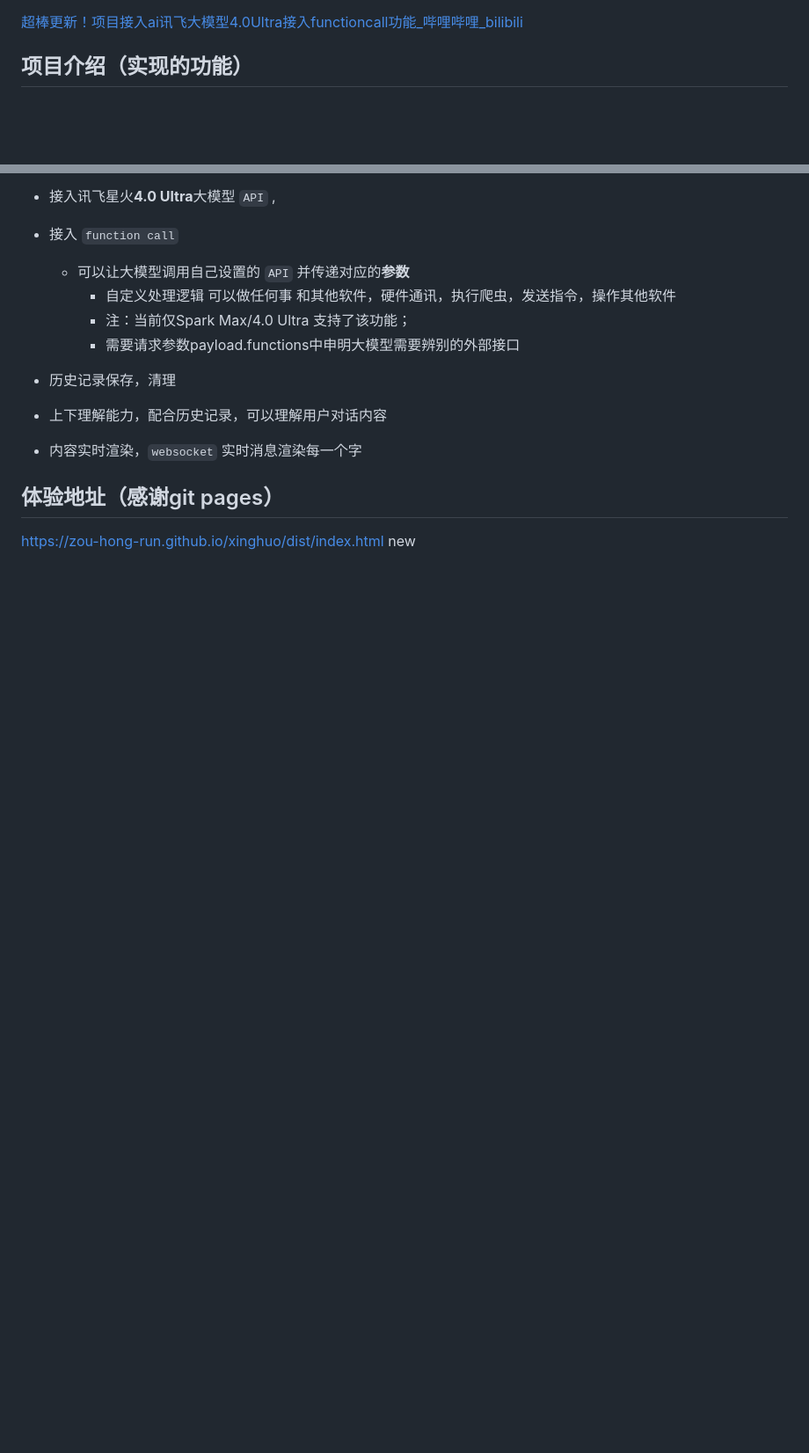
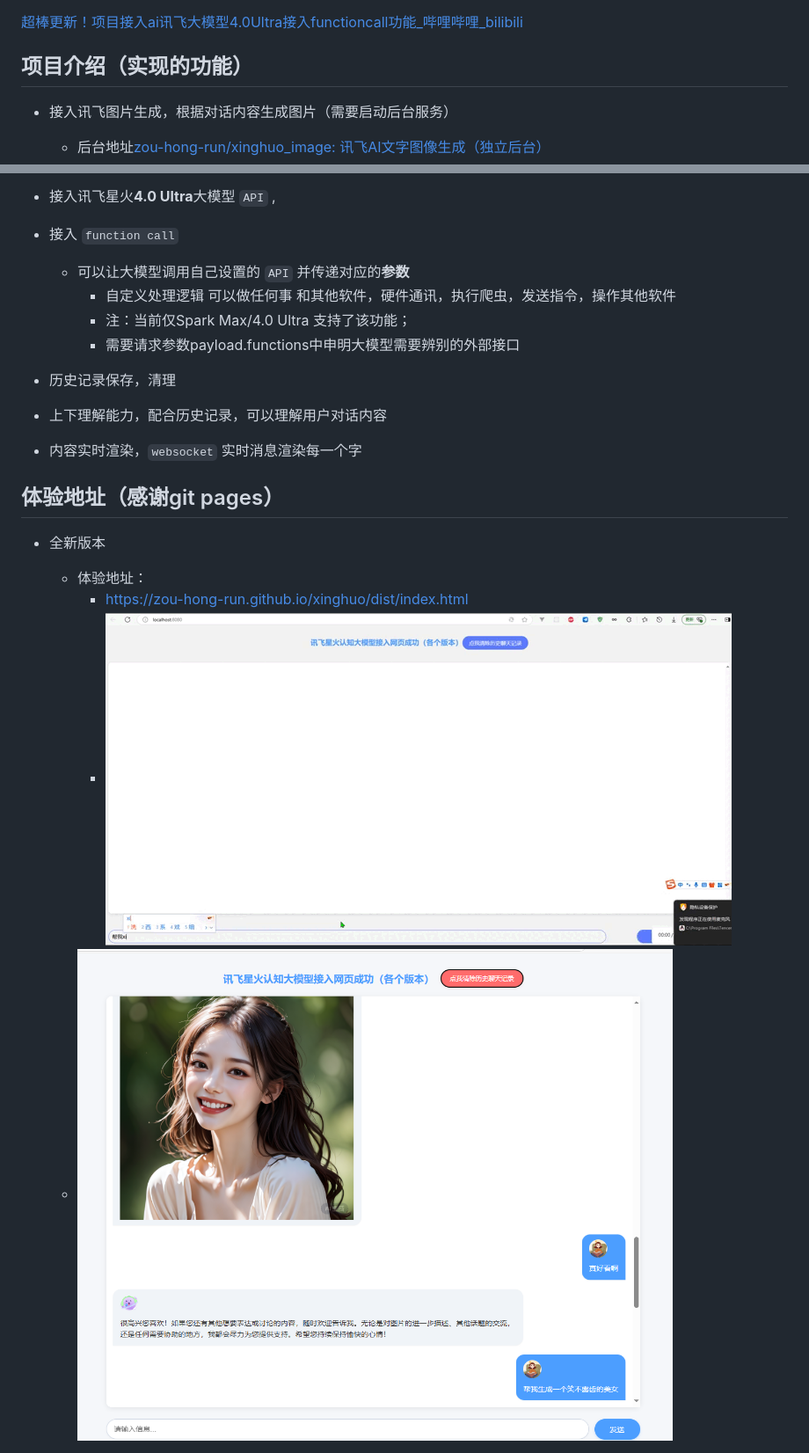
Before and after one commit to zou-hong-run/xinghuo, a Markdown page: readme.md, 2 parts joined by grey strips. Shown: that part at 88% size. Rendered like a GitHub page; pictures changed too: readme.assets/image-20250404123639923.png (added); blank space fills up the shorter version.

```diff
--- a/readme.md
+++ b/readme.md
@@ -19,6 +19,10 @@
 
 ## 项目介绍（实现的功能）
 
+- 接入讯飞图片生成，根据对话内容生成图片（需要启动后台服务）
+
+  - 后台地址[zou-hong-run/xinghuo_image: 讯飞AI文字图像生成（独立后台）](https://github.com/zou-hong-run/xinghuo_image)
+
 - 接入讯飞星火**4.0 Ultra**大模型 `API` ,
 
 - 接入 `function call`
@@ -36,6 +40,9 @@
 
 
 ## 体验地址（感谢git pages）
-https://zou-hong-run.github.io/xinghuo/dist/index.html
-new
+- 全新版本
+  - 体验地址：
+    - https://zou-hong-run.github.io/xinghuo/dist/index.html
+    - ![demo](readme.assets/demo.gif)
+  - ![image-20250404123639923](readme.assets/image-20250404123639923.png)
 
```
Also changed, not shown: other parts of readme.md (+2 -7 lines), 20 other files.
